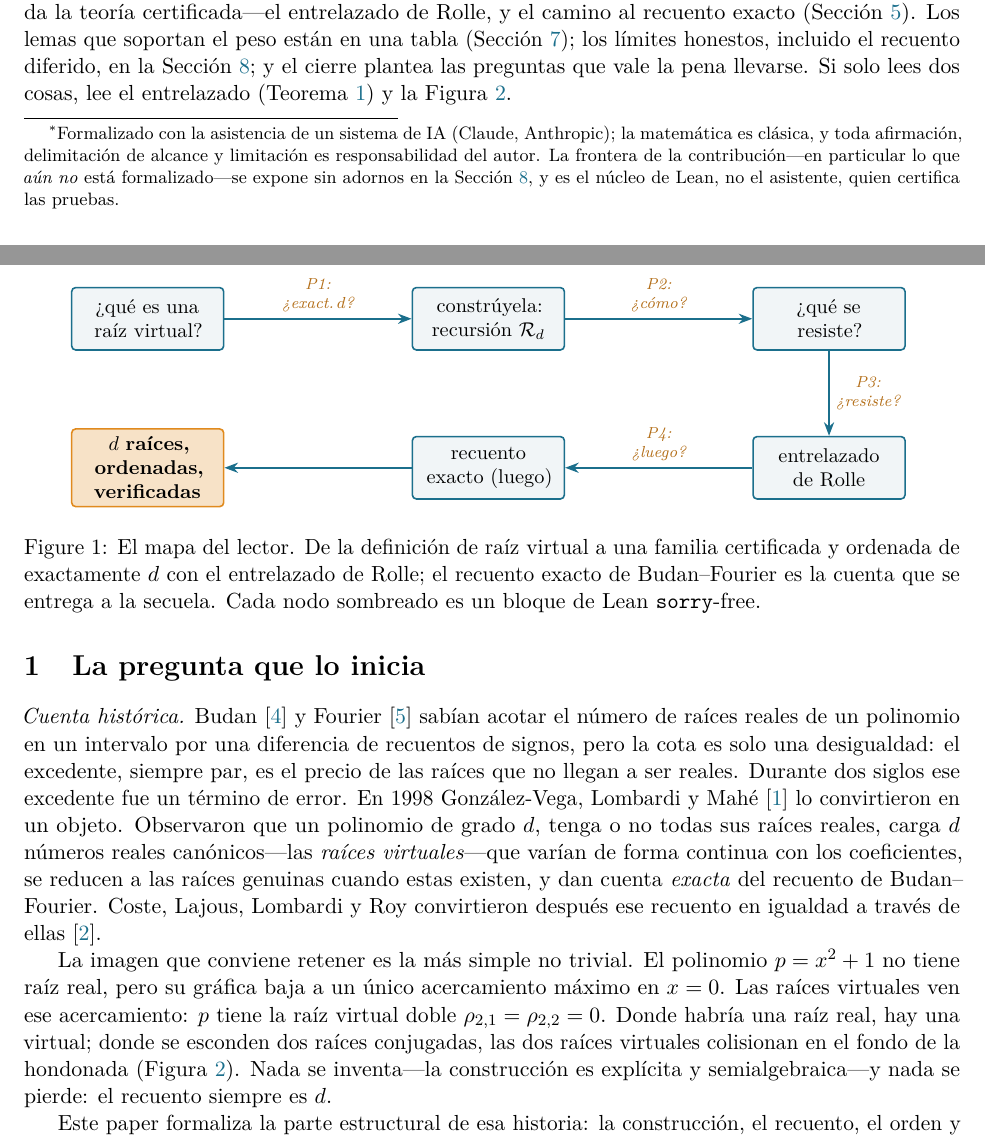
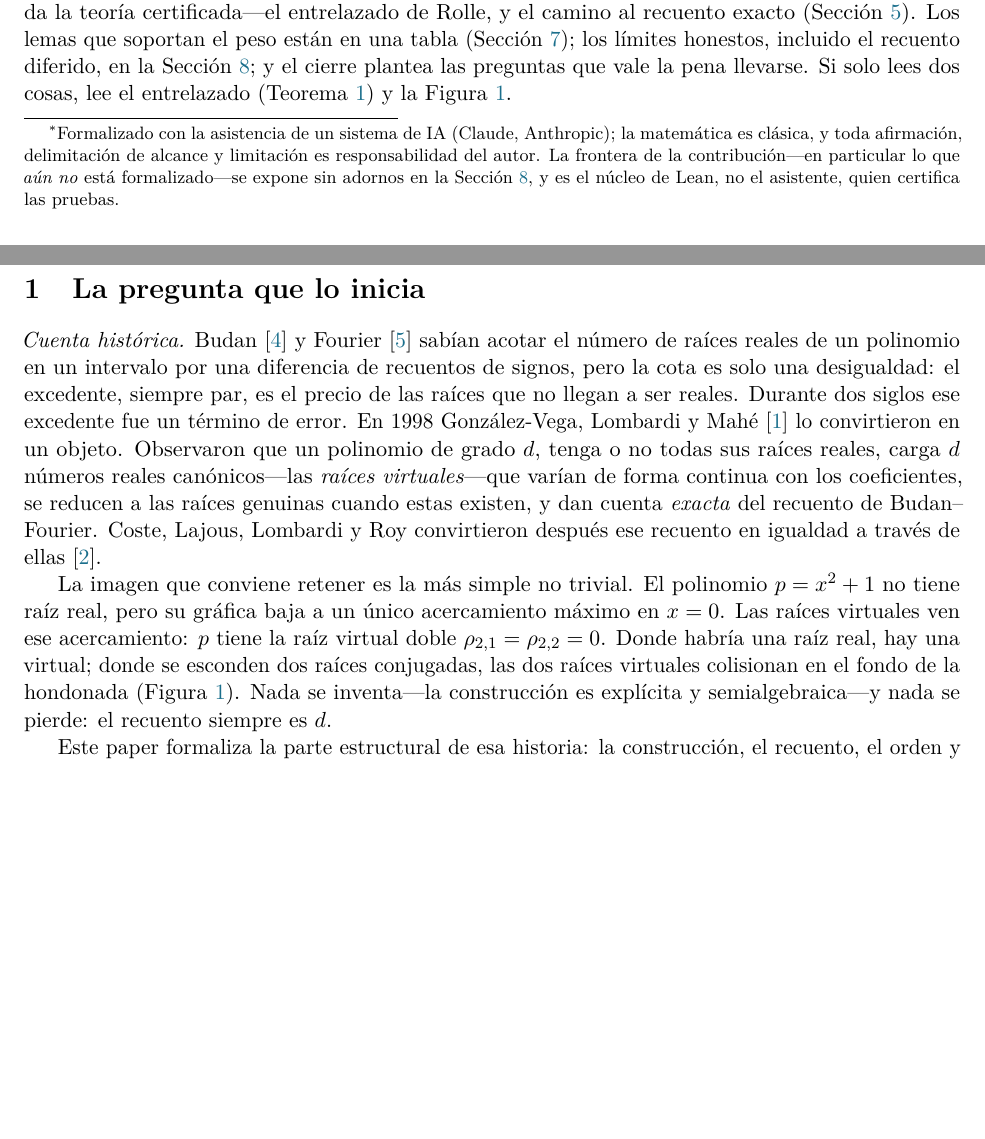
Before and after one commit to karlesmarin/godsil-gutman-lean, a LaTeX paper (virtual-roots-lean-es.tex): two parts of pages 1 and 2 of 8, joined at a grey line, cut so that both start at the same text, the shorter picture padded with empty space. Compiled offline with pdfLaTeX.

Commit message:
paper(virtual-roots): review fixes — drop duplicated reader-map, kill whitespace, center fig.1
- Removed the reader's-map figure (it cloned the godsil-series template used in
  the Budan-Fourier/Sturm papers — the "repeated graphic"); the two remaining
  figures (x^2+1 double virtual root; degree-3 recursion) are original.
- Tables [H] -> [htbp] so they float and fill the page; removes the empty
  bottom third on the building-blocks page.
- Fig.1 (x^2+1) centered via symmetric \useasboundingbox (the p=x^2+1 label was
  pushing the bbox right, shifting the parabola left).
Both recompile clean (texlive docker): EN 8pp, ES 8pp, 0 undefined refs/citations.

Co-Authored-By: Claude Opus 4.8 (1M context) <noreply@anthropic.com>

```diff
--- a/virtual-roots-lean-es.tex
+++ b/virtual-roots-lean-es.tex
@@ -90,32 +90,6 @@ teor\'ia certificada---el entrelazado de Rolle, y el camino al recuento exacto
 Secci\'on~\ref{sec:boundary}; y el cierre plantea las preguntas que vale la pena llevarse. Si solo lees
 dos cosas, lee el entrelazado (Teorema~\ref{thm:interlace}) y la Figura~\ref{fig:fillin}.
 
-\begin{figure}[htbp]
-\centering
-\begin{tikzpicture}[
-  obj/.style={draw=ggteal,thick,rounded corners=2pt,fill=ggband!40,align=center,
-    font=\small,inner sep=4pt,minimum height=11mm,text width=24mm},
-  q/.style={font=\scriptsize\itshape,text=ggamber!80!black,align=center,fill=white,inner sep=1pt},
-  arr/.style={-{Stealth[length=2.4mm]},thick,ggteal}]
-  \node[obj] (def) {¿qu\'e es una\\ra\'iz virtual?};
-  \node[obj,right=33mm of def] (build) {constr\'uyela:\\recursi\'on $\Rd_d$};
-  \node[obj,right=33mm of build] (resist) {¿qu\'e se\\resiste?};
-  \node[obj,below=15mm of resist] (give) {entrelazado\\de Rolle};
-  \node[obj,left=33mm of give] (next) {recuento\\exacto (luego)};
-  \node[obj,left=33mm of next,fill=ggamber!25,draw=ggamber] (done)
-    {\textbf{$d$ ra\'ices,}\\\textbf{ordenadas,}\\\textbf{verificadas}};
-  \draw[arr] (def) -- node[q,above=2pt] {P1:\\¿exact.\,$d$?} (build);
-  \draw[arr] (build) -- node[q,above=2pt] {P2:\\¿c\'omo?} (resist);
-  \draw[arr] (resist) -- node[q,right=2pt,fill=none] {P3:\\¿resiste?} (give);
-  \draw[arr] (give) -- node[q,above=2pt] {P4:\\¿luego?} (next);
-  \draw[arr] (next) -- (done);
-\end{tikzpicture}
-\caption{El mapa del lector. De la definici\'on de ra\'iz virtual a una familia certificada y ordenada
-de exactamente $d$ con el entrelazado de Rolle; el recuento exacto de Budan--Fourier es la cuenta que
-se entrega a la secuela. Cada nodo sombreado es un bloque de Lean \lean{sorry}-free.}
-\label{fig:readermap}
-\end{figure}
-
 \section{La pregunta que lo inicia}\label{sec:intro}
 
 \emph{Cuenta hist\'orica.} Budan~\cite{budan} y Fourier~\cite{fourier} sab\'ian acotar el n\'umero de
```
Also changed, not shown: virtual-roots-lean.tex (+3 -28 lines), virtual-roots-lean-es.pdf, virtual-roots-lean.pdf, virtual-roots-lean-es.tex (5 more changed lines).
